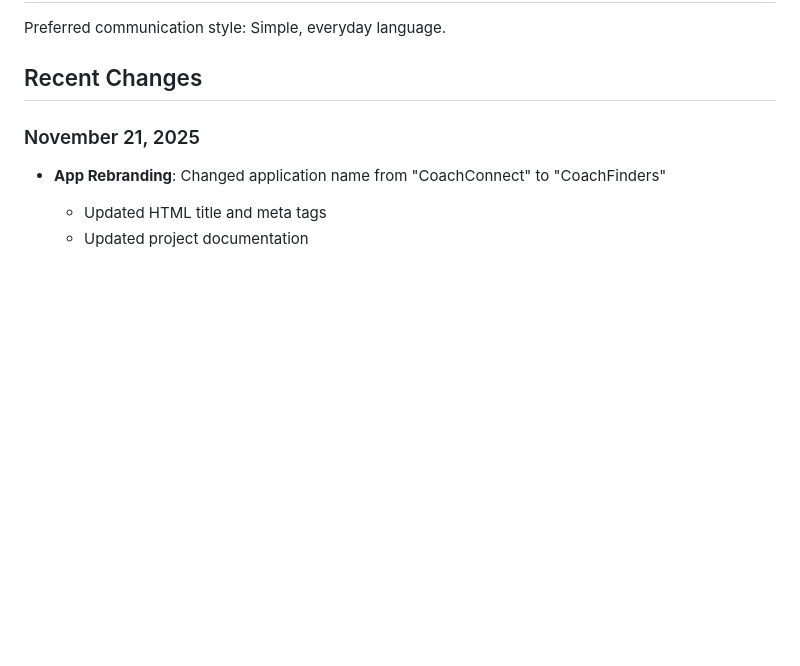
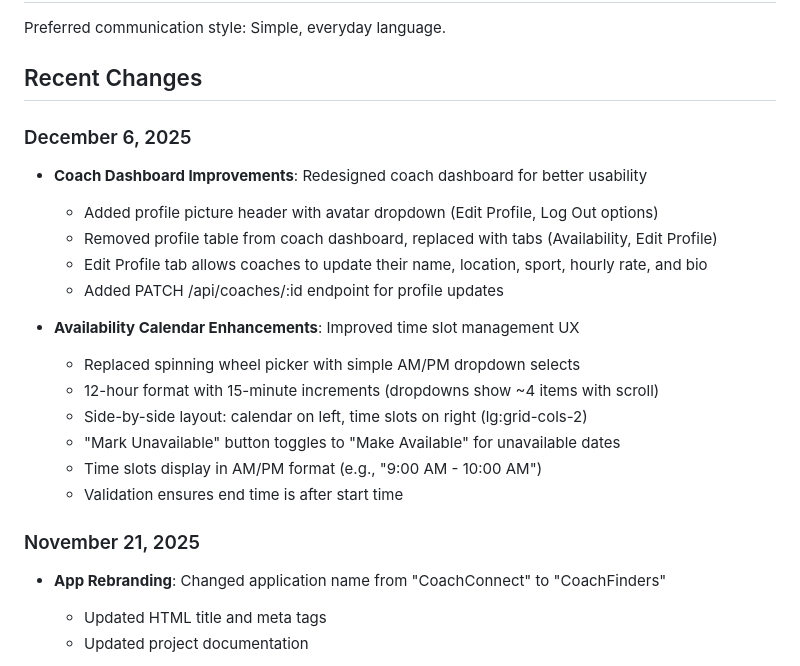
Before and after one commit to shakirworks/CoachFinderMVP, a Markdown page: replit.md, the part around the change. GitHub-like rendering; blank space fills up the shorter version.

Commit message:
Update coach dashboard and availability calendar with usability improvements
Update replit.md to document recent changes to the coach dashboard and availability calendar, including profile management and time slot selection enhancements.

Replit-Commit-Author: Agent
Replit-Commit-Session-Id: fcb1c1f6-1ba8-42ca-8fbf-6daa418eecaf
Replit-Commit-Checkpoint-Type: full_checkpoint
Replit-Commit-Event-Id: 4892e65d-ab28-4935-9237-7d1a297131cd
Replit-Commit-Screenshot-Url: https://storage.googleapis.com/screenshot-production-us-central1/4de9c6a0-4bc8-4e88-9aba-674d853efeca/fcb1c1f6-1ba8-42ca-8fbf-6daa418eecaf/S7Djr9k

```diff
--- a/replit.md
+++ b/replit.md
@@ -11,6 +11,21 @@ The application supports user onboarding (athletes and coaches), profile managem
 Preferred communication style: Simple, everyday language.
 
 ## Recent Changes
+
+### December 6, 2025
+- **Coach Dashboard Improvements**: Redesigned coach dashboard for better usability
+  - Added profile picture header with avatar dropdown (Edit Profile, Log Out options)
+  - Removed profile table from coach dashboard, replaced with tabs (Availability, Edit Profile)
+  - Edit Profile tab allows coaches to update their name, location, sport, hourly rate, and bio
+  - Added PATCH /api/coaches/:id endpoint for profile updates
+
+- **Availability Calendar Enhancements**: Improved time slot management UX
+  - Replaced spinning wheel picker with simple AM/PM dropdown selects
+  - 12-hour format with 15-minute increments (dropdowns show ~4 items with scroll)
+  - Side-by-side layout: calendar on left, time slots on right (lg:grid-cols-2)
+  - "Mark Unavailable" button toggles to "Make Available" for unavailable dates
+  - Time slots display in AM/PM format (e.g., "9:00 AM - 10:00 AM")
+  - Validation ensures end time is after start time
 
 ### November 21, 2025
 - **App Rebranding**: Changed application name from "CoachConnect" to "CoachFinders"
```
